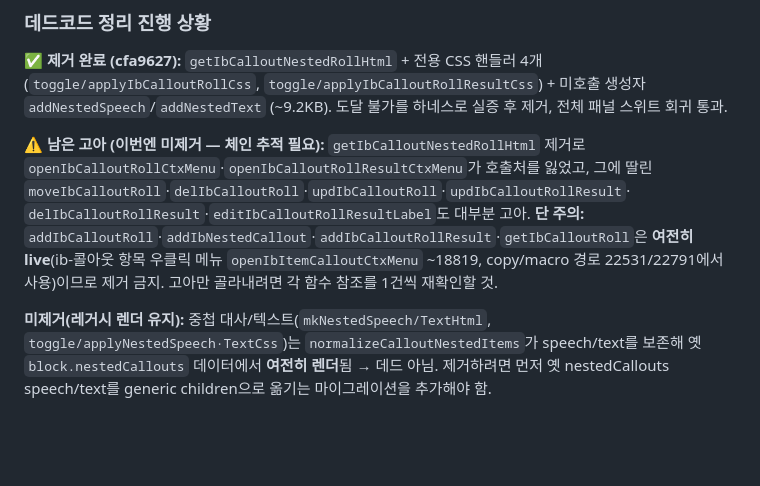
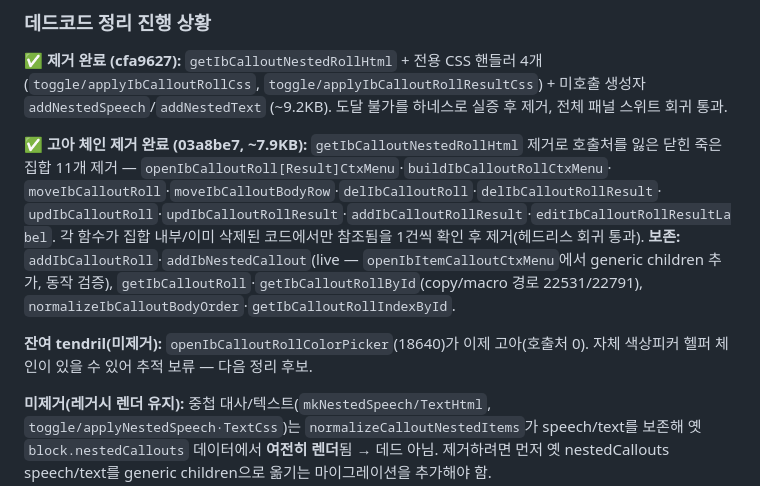
Before and after one commit to asp0902/TRPG-Management-Tool, a Markdown page: ARCH-BACKLOG.md, the part around the change. GitHub-like rendering; blank space fills up the shorter version.

Commit message:
docs: mark ib-callout orphan ctx-menu chain removed; note remaining tendril
Co-Authored-By: Claude Opus 4.8 <noreply@anthropic.com>

```diff
--- a/ARCH-BACKLOG.md
+++ b/ARCH-BACKLOG.md
@@ -45,13 +45,17 @@
 `addNestedSpeech`/`addNestedText` (~9.2KB). 도달 불가를 하네스로 실증 후 제거, 전체 패널
 스위트 회귀 통과.
 
-**⚠️ 남은 고아 (이번엔 미제거 — 체인 추적 필요):** `getIbCalloutNestedRollHtml` 제거로
-`openIbCalloutRollCtxMenu`·`openIbCalloutRollResultCtxMenu`가 호출처를 잃었고, 그에 딸린
-`moveIbCalloutRoll`·`delIbCalloutRoll`·`updIbCalloutRoll`·`updIbCalloutRollResult`·
-`delIbCalloutRollResult`·`editIbCalloutRollResultLabel`도 대부분 고아. **단 주의:**
-`addIbCalloutRoll`·`addIbNestedCallout`·`addIbCalloutRollResult`·`getIbCalloutRoll`은
-**여전히 live**(ib-콜아웃 항목 우클릭 메뉴 `openIbItemCalloutCtxMenu` ~18819, copy/macro 경로
-22531/22791에서 사용)이므로 제거 금지. 고아만 골라내려면 각 함수 참조를 1건씩 재확인할 것.
+**✅ 고아 체인 제거 완료 (03a8be7, ~7.9KB):** `getIbCalloutNestedRollHtml` 제거로 호출처를 잃은
+닫힌 죽은 집합 11개 제거 — `openIbCalloutRoll[Result]CtxMenu`·`buildIbCalloutRollCtxMenu`·
+`moveIbCalloutRoll`·`moveIbCalloutBodyRow`·`delIbCalloutRoll`·`delIbCalloutRollResult`·
+`updIbCalloutRoll`·`updIbCalloutRollResult`·`addIbCalloutRollResult`·`editIbCalloutRollResultLabel`.
+각 함수가 집합 내부/이미 삭제된 코드에서만 참조됨을 1건씩 확인 후 제거(헤드리스 회귀 통과).
+**보존:** `addIbCalloutRoll`·`addIbNestedCallout`(live — `openIbItemCalloutCtxMenu`에서 generic
+children 추가, 동작 검증), `getIbCalloutRoll`·`getIbCalloutRollById`(copy/macro 경로 22531/22791),
+`normalizeIbCalloutBodyOrder`·`getIbCalloutRollIndexById`.
+
+**잔여 tendril(미제거):** `openIbCalloutRollColorPicker`(18640)가 이제 고아(호출처 0). 자체
+색상피커 헬퍼 체인이 있을 수 있어 추적 보류 — 다음 정리 후보.
 
 **미제거(레거시 렌더 유지):** 중첩 대사/텍스트(`mkNestedSpeech/TextHtml`,
 `toggle/applyNestedSpeech·TextCss`)는 `normalizeCalloutNestedItems`가 speech/text를 보존해
```
